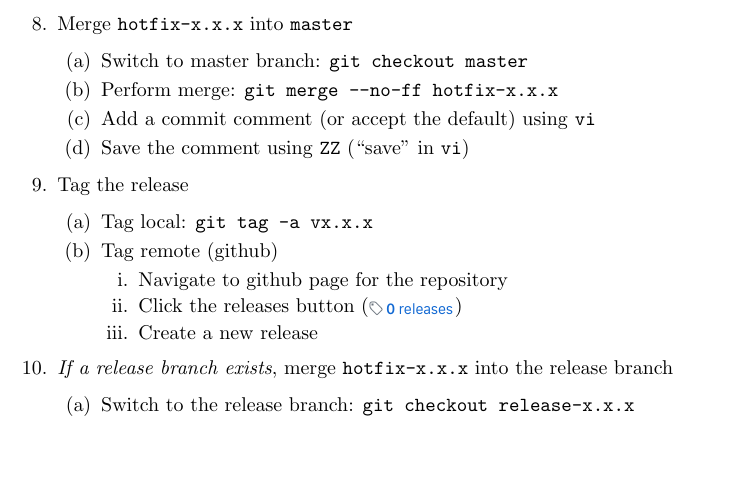
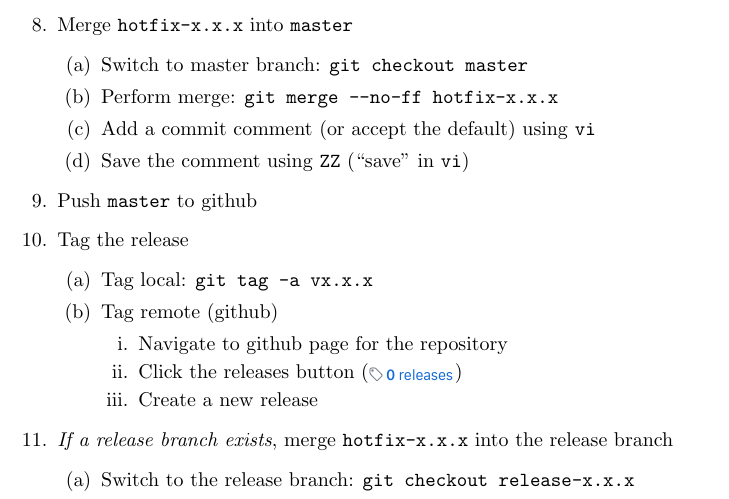
Before and after one commit to MatthewHeun/DevelopmentStrategies, a LaTeX paper (BranchStrategy.tex): part of page 5 of 7, cut so that both start at the same text, the shorter picture padded with empty space. Compiled offline with pdfLaTeX.

Commit message:
Added note to push master to github for hotfix.

```diff
--- a/BranchStrategy.tex
+++ b/BranchStrategy.tex
@@ -366,6 +366,8 @@ Execute the following steps to perform a hotfix to the current release.
 
   \end{enumerate}
   %
+  \item Push \texttt{master} to github
+  %
   \item Tag the release
   %
   \begin{enumerate}
```
